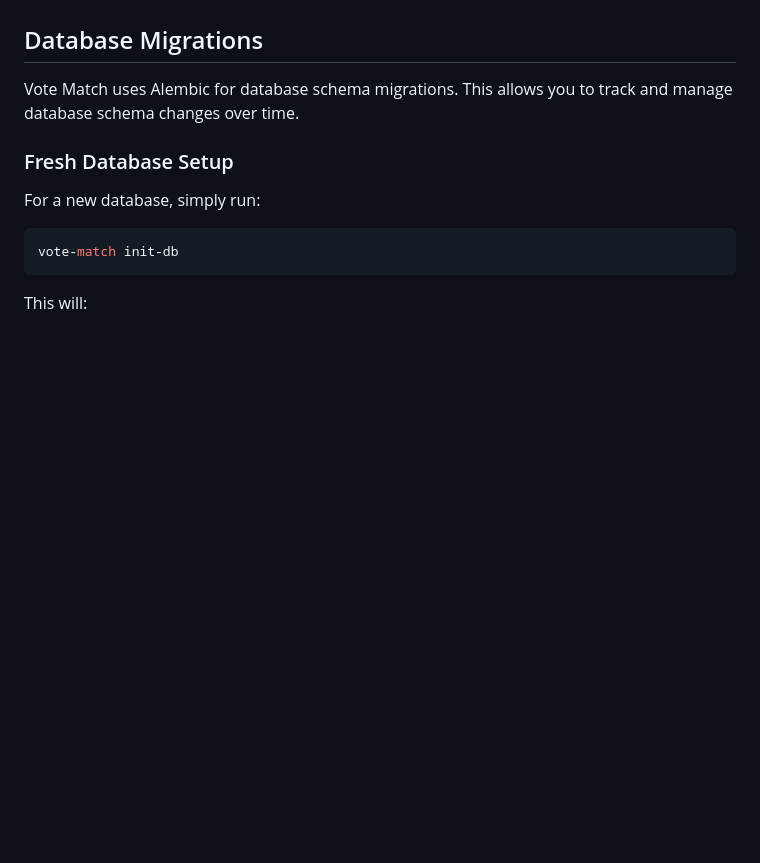
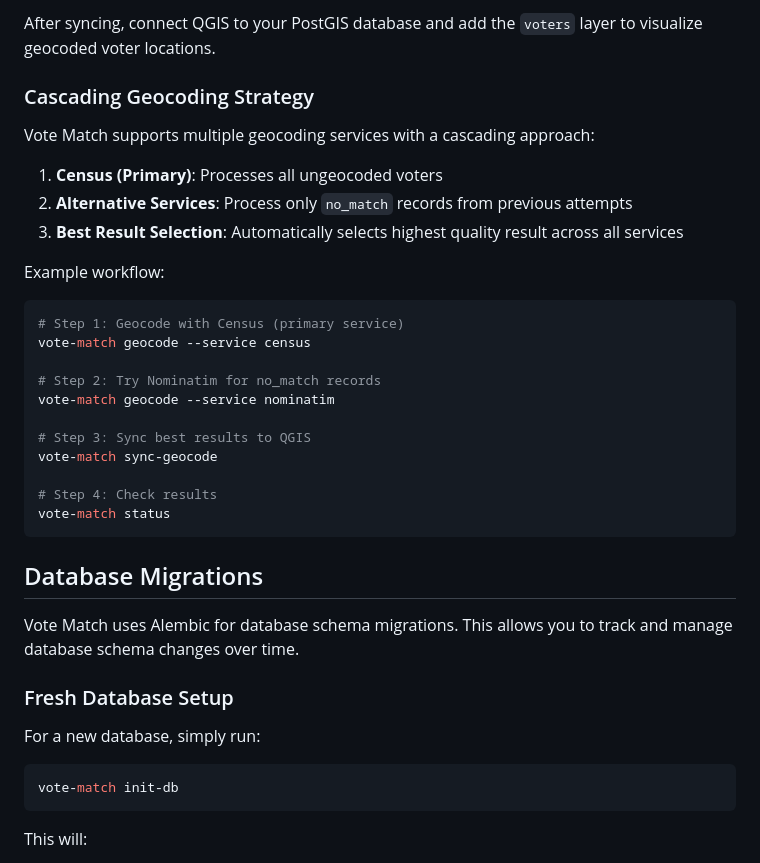
Before and after one commit to kerryhatcher/vote-match, a Markdown page: README.md, the part around one of its changes. Rendered like a GitHub page; blank space fills up the shorter version.

````diff
--- a/README.md
+++ b/README.md
@@ -28,3 +94,28 @@ Address validating via USPS API. See [USPS API spec](docs/USPS_API_addresses-v3r
+After syncing, connect QGIS to your PostGIS database and add the `voters` layer to visualize geocoded voter locations.
+
+### Cascading Geocoding Strategy
+
+Vote Match supports multiple geocoding services with a cascading approach:
+
+1. **Census (Primary)**: Processes all ungeocoded voters
+2. **Alternative Services**: Process only `no_match` records from previous attempts
+3. **Best Result Selection**: Automatically selects highest quality result across all services
+
+Example workflow:
+
+```bash
+# Step 1: Geocode with Census (primary service)
+vote-match geocode --service census
+
+# Step 2: Try Nominatim for no_match records
+vote-match geocode --service nominatim
+
+# Step 3: Sync best results to QGIS
+vote-match sync-geocode
+
+# Step 4: Check results
+vote-match status
+```
 
 ## Database Migrations
 
````
Also changed, not shown: other parts of README.md (+66 -0 lines), CLAUDE.md (+49 -2 lines).
